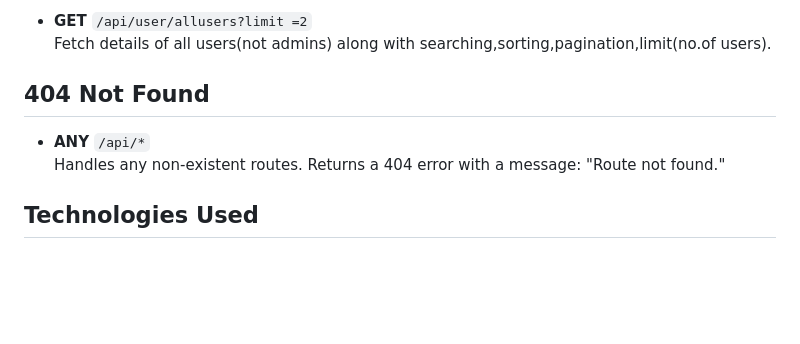
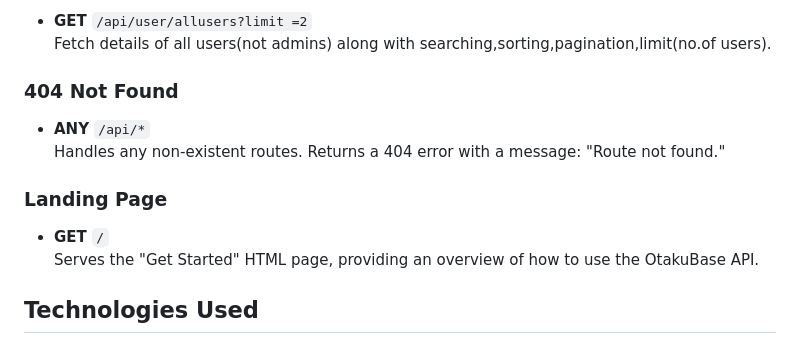
Before and after one commit to aindrilacodes/OtakuBase, a Markdown page: README.md, the part around one of its changes. GitHub-like rendering; blank space fills up the shorter version.

Commit message:
readme file endpoint changed

```diff
--- a/README.md
+++ b/README.md
@@ -122,9 +122,15 @@ This will start the API on http://localhost:<Your_Port_Number>
 - **GET** `/api/user/allusers?limit =2`
    Fetch details of all users(not admins) along with searching,sorting,pagination,limit(no.of users).
 
-## 404 Not Found
+### 404 Not Found
+
 - **ANY** `/api/*`
   Handles any non-existent routes. Returns a 404 error with a message: "Route not found."
+
+### Landing Page
+
+- **GET** `/`
+   Serves the "Get Started" HTML page, providing an overview of how to use the OtakuBase API.
 
 ## Technologies Used
 
```
Also changed, not shown: other parts of README.md (+0 -1 lines).
